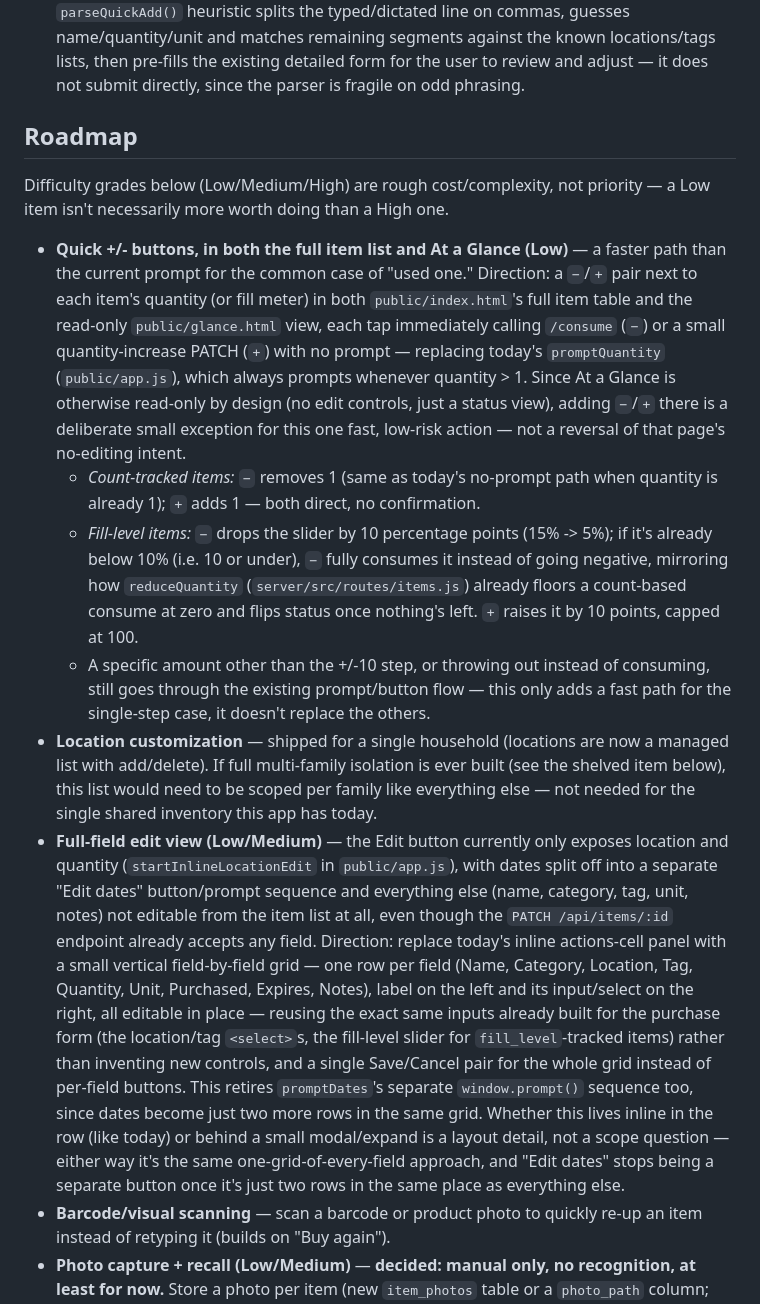
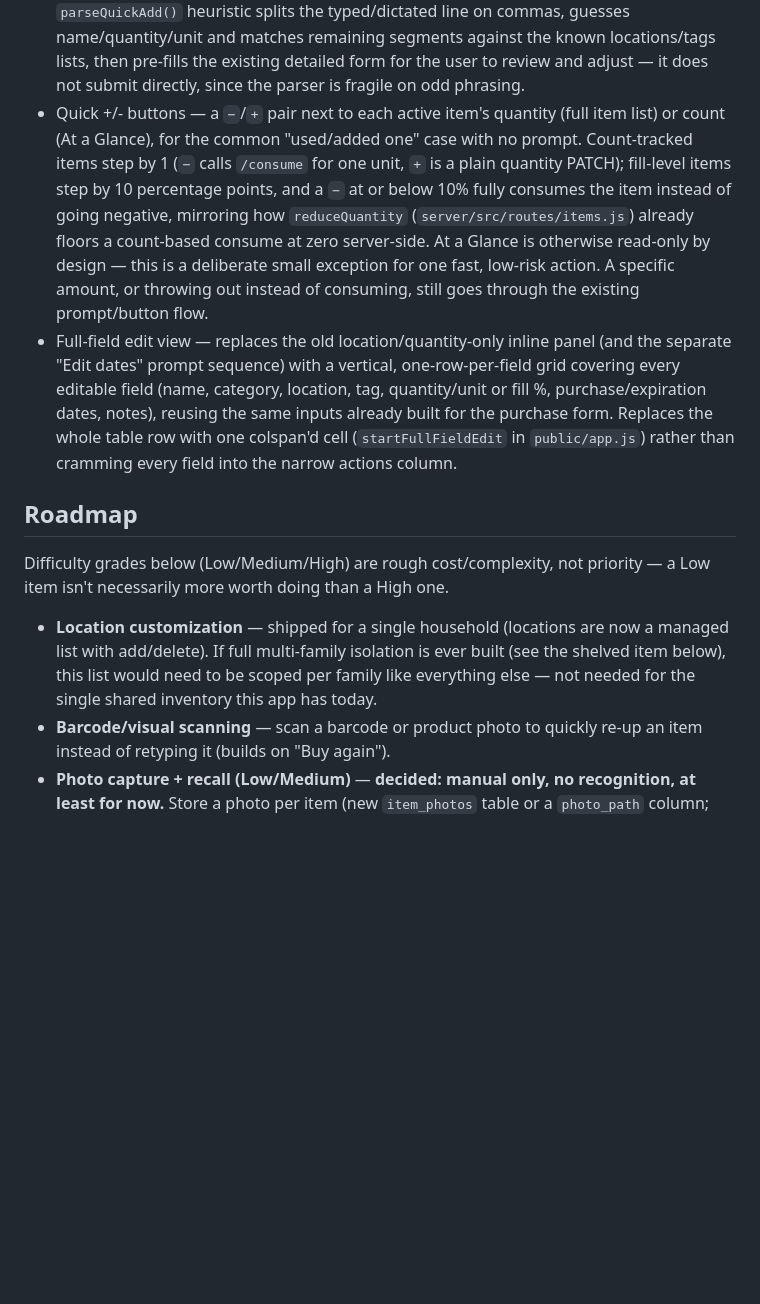
Before and after one commit to astral451/BackOfFridge, a Markdown page: features.md, the part around the change. Drawn GitHub-style; blank space fills up the shorter version.

Commit message:
Move quick +/- and full-field edit to Shipped
Both roadmap items were just built - documents what actually shipped
and removes their now-stale Roadmap entries.

Co-Authored-By: Claude Sonnet 5 <noreply@anthropic.com>
Claude-Session: https://claude.ai/code/session_01PLTY7m2nX3bpkWy3pLAcVT

```diff
--- a/features.md
+++ b/features.md
@@ -119,60 +119,36 @@
   pre-fills the existing detailed form for the user to review and adjust —
   it does not submit directly, since the parser is fragile on odd
   phrasing.
+- Quick +/- buttons — a `−`/`+` pair next to each active item's quantity
+  (full item list) or count (At a Glance), for the common "used/added one"
+  case with no prompt. Count-tracked items step by 1 (`−` calls `/consume`
+  for one unit, `+` is a plain quantity PATCH); fill-level items step by
+  10 percentage points, and a `−` at or below 10% fully consumes the item
+  instead of going negative, mirroring how `reduceQuantity`
+  (`server/src/routes/items.js`) already floors a count-based consume at
+  zero server-side. At a Glance is otherwise read-only by design — this is
+  a deliberate small exception for one fast, low-risk action. A specific
+  amount, or throwing out instead of consuming, still goes through the
+  existing prompt/button flow.
+- Full-field edit view — replaces the old location/quantity-only inline
+  panel (and the separate "Edit dates" prompt sequence) with a vertical,
+  one-row-per-field grid covering every editable field (name, category,
+  location, tag, quantity/unit or fill %, purchase/expiration dates,
+  notes), reusing the same inputs already built for the purchase form.
+  Replaces the whole table row with one colspan'd cell (`startFullFieldEdit`
+  in `public/app.js`) rather than cramming every field into the narrow
+  actions column.
 
 ## Roadmap
 
 Difficulty grades below (Low/Medium/High) are rough cost/complexity, not
 priority — a Low item isn't necessarily more worth doing than a High one.
 
-- **Quick +/- buttons, in both the full item list and At a Glance (Low)** —
-  a faster path than the current prompt for the common case of "used one."
-  Direction: a `−`/`+` pair next to each item's quantity (or fill meter) in
-  both `public/index.html`'s full item table and the read-only
-  `public/glance.html` view, each tap immediately calling `/consume` (`−`)
-  or a small quantity-increase PATCH (`+`) with no prompt — replacing
-  today's `promptQuantity` (`public/app.js`), which always prompts whenever
-  quantity > 1. Since At a Glance is otherwise read-only by design (no edit
-  controls, just a status view), adding `−`/`+` there is a deliberate small
-  exception for this one fast, low-risk action — not a reversal of that
-  page's no-editing intent.
-  - *Count-tracked items:* `−` removes 1 (same as today's no-prompt path
-    when quantity is already 1); `+` adds 1 — both direct, no confirmation.
-  - *Fill-level items:* `−` drops the slider by 10 percentage points (15%
-    -> 5%); if it's already below 10% (i.e. 10 or under), `−` fully
-    consumes it instead of going negative, mirroring how `reduceQuantity`
-    (`server/src/routes/items.js`) already floors a count-based consume at
-    zero and flips status once nothing's left. `+` raises it by 10 points,
-    capped at 100.
-  - A specific amount other than the +/-10 step, or throwing out instead of
-    consuming, still goes through the existing prompt/button flow — this
-    only adds a fast path for the single-step case, it doesn't replace the
-    others.
 - **Location customization** — shipped for a single household (locations are
   now a managed list with add/delete). If full multi-family isolation is
   ever built (see the shelved item below), this list would need to be
   scoped per family like everything else — not needed for the single
   shared inventory this app has today.
-- **Full-field edit view (Low/Medium)** — the Edit button currently only
-  exposes location and quantity (`startInlineLocationEdit` in
-  `public/app.js`), with dates split off into a separate "Edit dates"
-  button/prompt sequence and everything else (name, category, tag, unit,
-  notes) not editable from the item list at all, even though the `PATCH
-  /api/items/:id` endpoint already accepts any field. Direction: replace
-  today's inline actions-cell panel with a small vertical field-by-field
-  grid — one row per field (Name, Category, Location, Tag, Quantity, Unit,
-  Purchased, Expires, Notes), label on the left and its input/select on
-  the right, all editable in place — reusing the exact same inputs already
-  built for the purchase form (the location/tag `<select>`s, the
-  fill-level slider for `fill_level`-tracked items) rather than inventing
-  new controls, and a single Save/Cancel pair for the whole grid instead
-  of per-field buttons. This retires `promptDates`'s separate
-  `window.prompt()` sequence too, since dates become just two more rows in
-  the same grid. Whether this lives inline in the row (like today) or
-  behind a small modal/expand is a layout detail, not a scope question —
-  either way it's the same one-grid-of-every-field approach, and "Edit
-  dates" stops being a separate button once it's just two rows in the same
-  place as everything else.
 - **Barcode/visual scanning** — scan a barcode or product photo to quickly
   re-up an item instead of retyping it (builds on "Buy again").
 - **Photo capture + recall (Low/Medium)** — **decided: manual only, no
```
